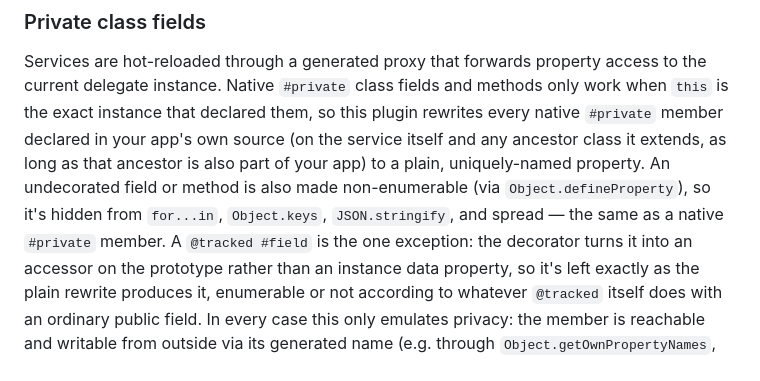
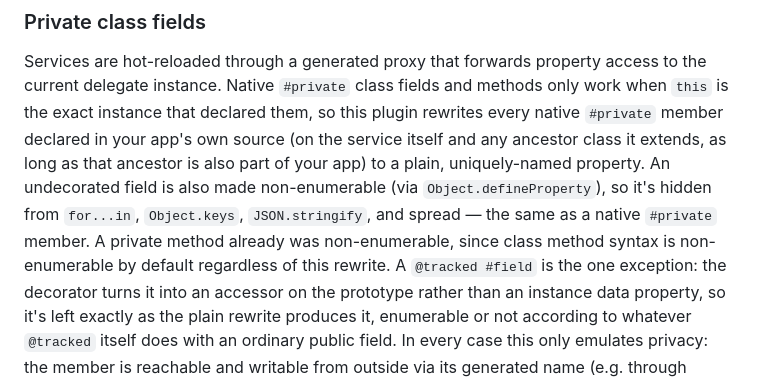
Before and after one commit to patricklx/ember-vite-hmr, a Markdown page: README.md, the part around the change. Drawn GitHub-style.

Commit message:
Correct README: private methods aren't non-enumerable via defineProperty
Only ClassPrivateProperty renames feed hideRenamedProperties; private
methods stay non-enumerable solely because class method syntax already
is, unrelated to this rewrite.

Co-Authored-By: Claude Sonnet 5 <noreply@anthropic.com>

```diff
--- a/README.md
+++ b/README.md
@@ -42,9 +42,11 @@ methods only work when `this` is the exact instance that declared them, so
 this plugin rewrites every native `#private` member declared in your app's
 own source (on the service itself and any ancestor class it extends, as
 long as that ancestor is also part of your app) to a plain, uniquely-named
-property. An undecorated field or method is also made non-enumerable (via
+property. An undecorated field is also made non-enumerable (via
 `Object.defineProperty`), so it's hidden from `for...in`, `Object.keys`,
 `JSON.stringify`, and spread — the same as a native `#private` member. A
+private method already was non-enumerable, since class method syntax is
+non-enumerable by default regardless of this rewrite. A
 `@tracked #field` is the one exception: the decorator turns it into an
 accessor on the prototype rather than an instance data property, so it's
 left exactly as the plain rewrite produces it, enumerable or not according
```
